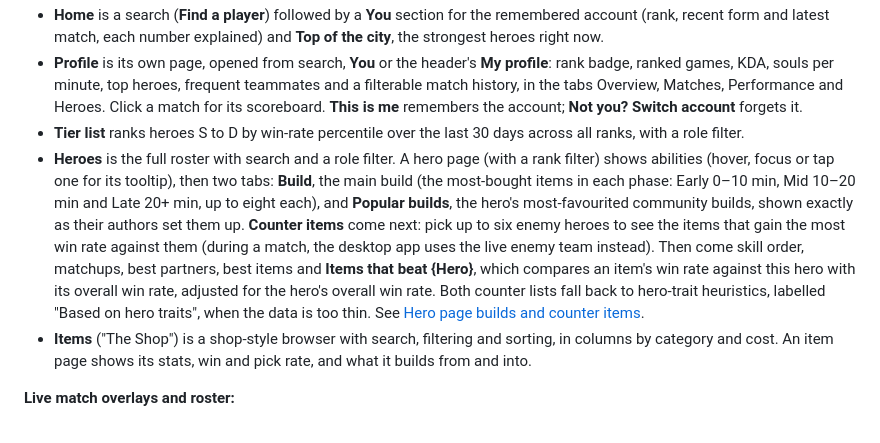
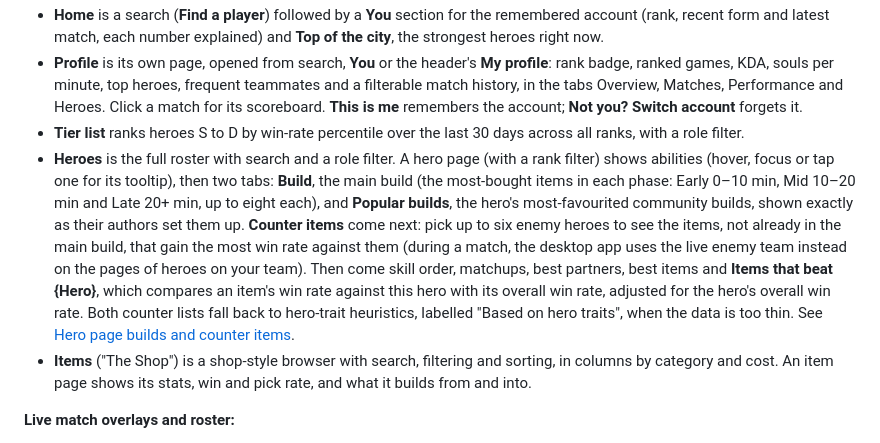
Before and after one commit to rashidmya/counterlock, a Markdown page: README.md, the part around the change. GitHub-like rendering.

Commit message:
docs: counter items leave out the main build; live team on your team's heroes

```diff
--- a/README.md
+++ b/README.md
@@ -43,7 +43,7 @@ For Overwolf development, load the built files. Avoid `debug_url` with this back
 - **Home** is a search (**Find a player**) followed by a **You** section for the remembered account (rank, recent form and latest match, each number explained) and **Top of the city**, the strongest heroes right now.
 - **Profile** is its own page, opened from search, **You** or the header's **My profile**: rank badge, ranked games, KDA, souls per minute, top heroes, frequent teammates and a filterable match history, in the tabs Overview, Matches, Performance and Heroes. Click a match for its scoreboard. **This is me** remembers the account; **Not you? Switch account** forgets it.
 - **Tier list** ranks heroes S to D by win-rate percentile over the last 30 days across all ranks, with a role filter.
-- **Heroes** is the full roster with search and a role filter. A hero page (with a rank filter) shows abilities (hover, focus or tap one for its tooltip), then two tabs: **Build**, the main build (the most-bought items in each phase: Early 0–10 min, Mid 10–20 min and Late 20+ min, up to eight each), and **Popular builds**, the hero's most-favourited community builds, shown exactly as their authors set them up. **Counter items** come next: pick up to six enemy heroes to see the items that gain the most win rate against them (during a match, the desktop app uses the live enemy team instead). Then come skill order, matchups, best partners, best items and **Items that beat {Hero}**, which compares an item's win rate against this hero with its overall win rate, adjusted for the hero's overall win rate. Both counter lists fall back to hero-trait heuristics, labelled "Based on hero traits", when the data is too thin. See [Hero page builds and counter items](#hero-page-builds-and-counter-items).
+- **Heroes** is the full roster with search and a role filter. A hero page (with a rank filter) shows abilities (hover, focus or tap one for its tooltip), then two tabs: **Build**, the main build (the most-bought items in each phase: Early 0–10 min, Mid 10–20 min and Late 20+ min, up to eight each), and **Popular builds**, the hero's most-favourited community builds, shown exactly as their authors set them up. **Counter items** come next: pick up to six enemy heroes to see the items, not already in the main build, that gain the most win rate against them (during a match, the desktop app uses the live enemy team instead on the pages of heroes on your team). Then come skill order, matchups, best partners, best items and **Items that beat {Hero}**, which compares an item's win rate against this hero with its overall win rate, adjusted for the hero's overall win rate. Both counter lists fall back to hero-trait heuristics, labelled "Based on hero traits", when the data is too thin. See [Hero page builds and counter items](#hero-page-builds-and-counter-items).
 - **Items** ("The Shop") is a shop-style browser with search, filtering and sorting, in columns by category and cost. An item page shows its stats, win and pick rate, and what it builds from and into.
 
 **Live match overlays and roster:**
```
